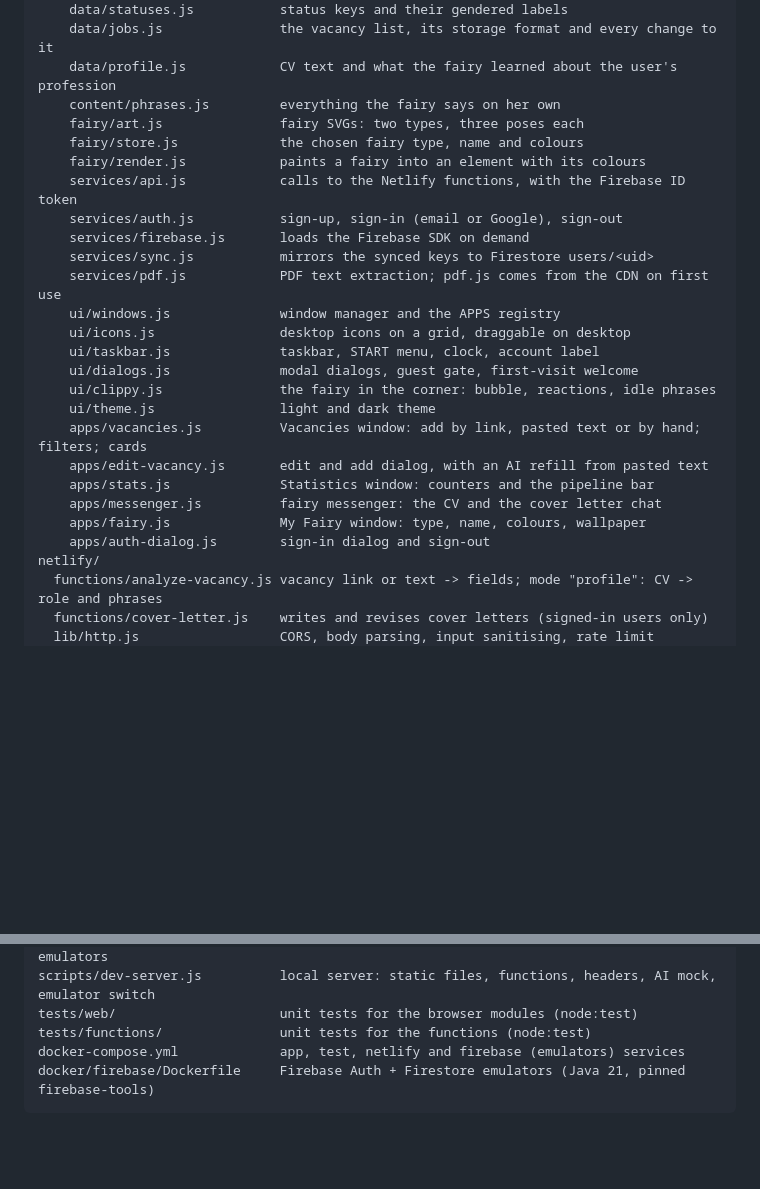
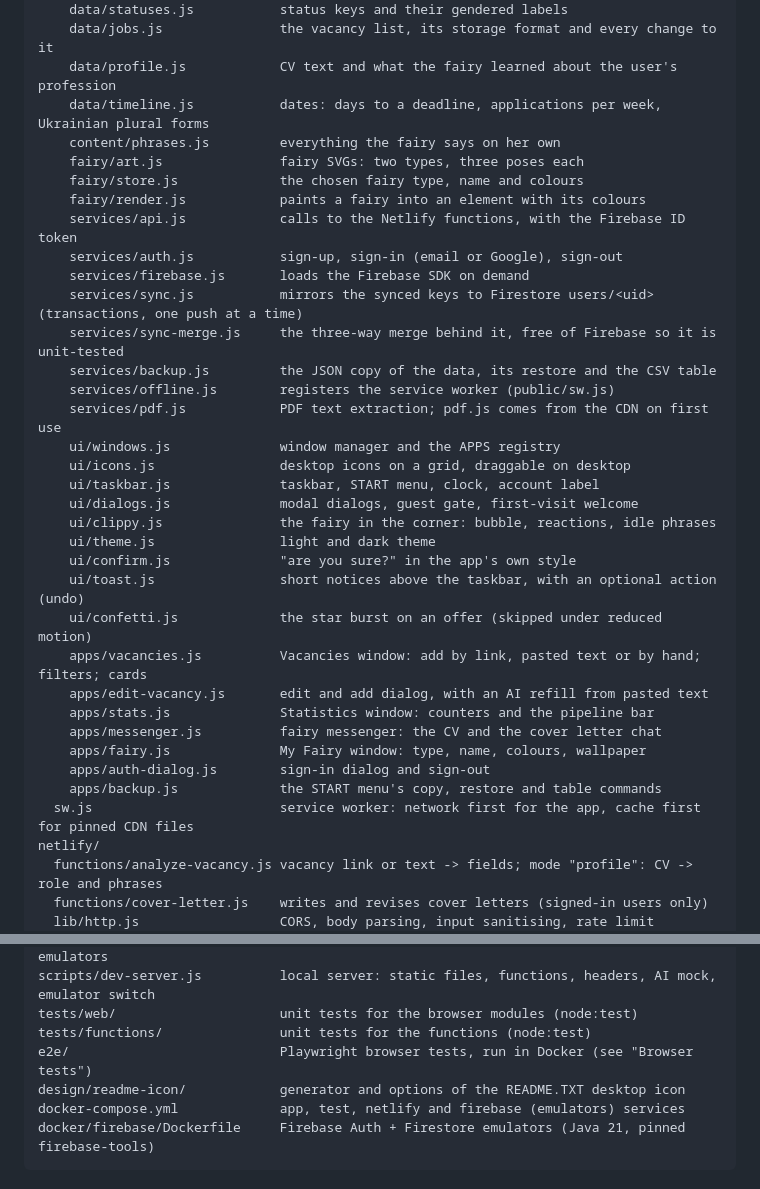
Before and after one commit to zubonka/jobdesk2000, a Markdown page: README.md, 2 parts joined by grey strips. GitHub-like rendering; blank space fills up the shorter version.

````diff
--- a/README.md
+++ b/README.md
@@ -26,6 +40,7 @@ public/                        the site, published as is
     data/statuses.js           status keys and their gendered labels
     data/jobs.js               the vacancy list, its storage format and every change to it
     data/profile.js            CV text and what the fairy learned about the user's profession
+    data/timeline.js           dates: days to a deadline, applications per week, Ukrainian plural forms
     content/phrases.js         everything the fairy says on her own
     fairy/art.js               fairy SVGs: two types, three poses each
     fairy/store.js             the chosen fairy type, name and colours
@@ -33,7 +48,10 @@ public/                        the site, published as is
     services/api.js            calls to the Netlify functions, with the Firebase ID token
     services/auth.js           sign-up, sign-in (email or Google), sign-out
     services/firebase.js       loads the Firebase SDK on demand
-    services/sync.js           mirrors the synced keys to Firestore users/<uid>
+    services/sync.js           mirrors the synced keys to Firestore users/<uid> (transactions, one push at a time)
+    services/sync-merge.js     the three-way merge behind it, free of Firebase so it is unit-tested
+    services/backup.js         the JSON copy of the data, its restore and the CSV table
+    services/offline.js        registers the service worker (public/sw.js)
     services/pdf.js            PDF text extraction; pdf.js comes from the CDN on first use
     ui/windows.js              window manager and the APPS registry
     ui/icons.js                desktop icons on a grid, draggable on desktop
@@ -41,12 +59,17 @@ public/                        the site, published as is
     ui/dialogs.js              modal dialogs, guest gate, first-visit welcome
     ui/clippy.js               the fairy in the corner: bubble, reactions, idle phrases
     ui/theme.js                light and dark theme
+    ui/confirm.js              "are you sure?" in the app's own style
+    ui/toast.js                short notices above the taskbar, with an optional action (undo)
+    ui/confetti.js             the star burst on an offer (skipped under reduced motion)
     apps/vacancies.js          Vacancies window: add by link, pasted text or by hand; filters; cards
     apps/edit-vacancy.js       edit and add dialog, with an AI refill from pasted text
     apps/stats.js              Statistics window: counters and the pipeline bar
     apps/messenger.js          fairy messenger: the CV and the cover letter chat
     apps/fairy.js              My Fairy window: type, name, colours, wallpaper
     apps/auth-dialog.js        sign-in dialog and sign-out
+    apps/backup.js             the START menu's copy, restore and table commands
+  sw.js                        service worker: network first for the app, cache first for pinned CDN files
 netlify/
   functions/analyze-vacancy.js vacancy link or text -> fields; mode "profile": CV -> role and phrases
   functions/cover-letter.js    writes and revises cover letters (signed-in users only)
@@ -60,6 +83,8 @@ firebase.json                  Firebase CLI config: the rules file and the local
 scripts/dev-server.js          local server: static files, functions, headers, AI mock, emulator switch
 tests/web/                     unit tests for the browser modules (node:test)
 tests/functions/               unit tests for the functions (node:test)
+e2e/                           Playwright browser tests, run in Docker (see "Browser tests")
+design/readme-icon/            generator and options of the README.TXT desktop icon
 docker-compose.yml             app, test, netlify and firebase (emulators) services
 docker/firebase/Dockerfile     Firebase Auth + Firestore emulators (Java 21, pinned firebase-tools)
 ```
````
Also changed, not shown: other parts of README.md (+61 -3 lines).
